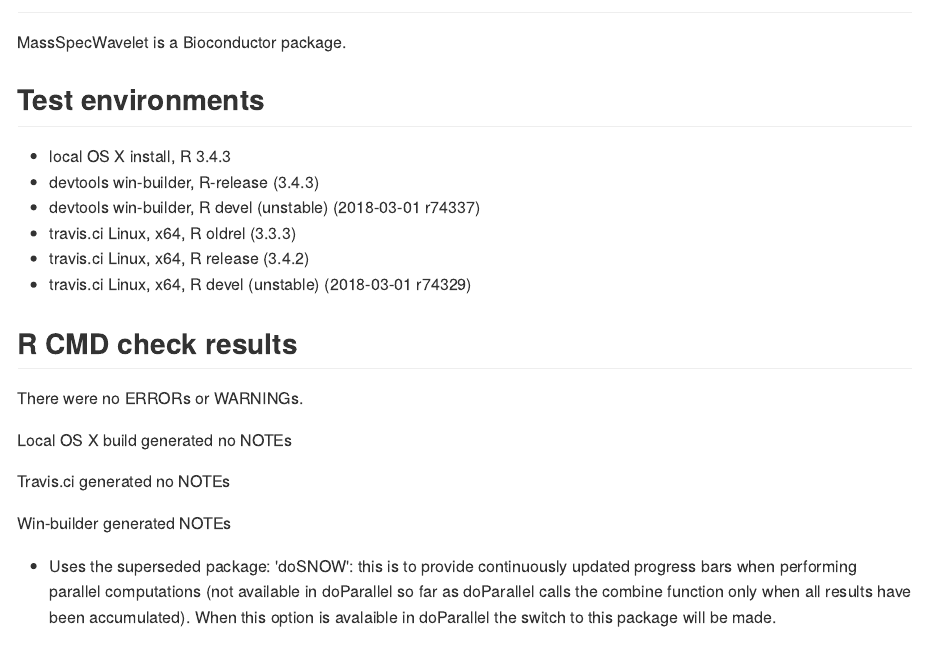
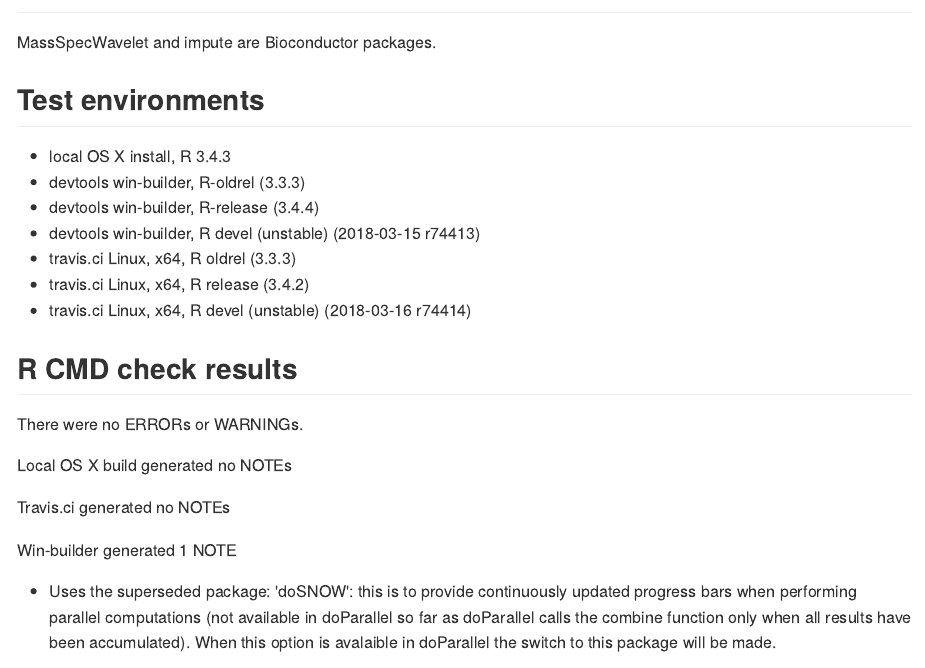
Before and after one commit to Beirnaert/speaq, an R Markdown document (cran-comments.Rmd): the page in a window 1100 px wide, from 60 px down. The pictures show the output file cran-comments.md that the author committed with the source, drawn offline in the style of GitHub.

Commit message:
v3.3 submission

```diff
--- a/cran-comments.Rmd
+++ b/cran-comments.Rmd
@@ -5,15 +5,16 @@ date: "`r Sys.Date()`"
 output: md_document
 ---
 ## Bioconductor
-MassSpecWavelet is a Bioconductor package.
+MassSpecWavelet and impute are Bioconductor packages.
 
 ## Test environments
 * local OS X install, R 3.4.3
-* devtools win-builder, R-release (3.4.3)
-* devtools win-builder, R devel (unstable) (2018-03-01 r74337)
+* devtools win-builder, R-oldrel (3.3.3)
+* devtools win-builder, R-release (3.4.4)
+* devtools win-builder, R devel (unstable) (2018-03-15 r74413)
 * travis.ci Linux, x64, R oldrel (3.3.3)
 * travis.ci Linux, x64, R release (3.4.2)
-* travis.ci Linux, x64, R devel (unstable) (2018-03-01 r74329)
+* travis.ci Linux, x64, R devel (unstable) (2018-03-16 r74414)
 
 
 ## R CMD check results
@@ -23,7 +24,7 @@ Local OS X build generated no NOTEs
 
 Travis.ci generated no NOTEs
 
-Win-builder generated NOTEs
+Win-builder generated 1 NOTE
 
 * Uses the superseded package: 'doSNOW': this is to provide continuously updated progress bars when performing parallel computations (not available in doParallel so far as doParallel calls the combine function only when all results have been accumulated). When this option is avalaible in doParallel the switch to this package will be made.
 
```
Also changed, not shown: NEWS.md (+1 -1 lines), cran-comments.md, revdep/checks.rds (deleted), 1 other file.
